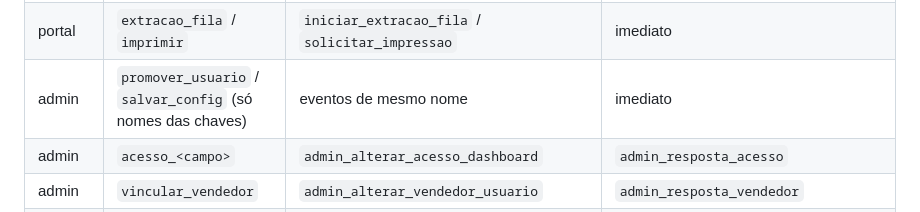
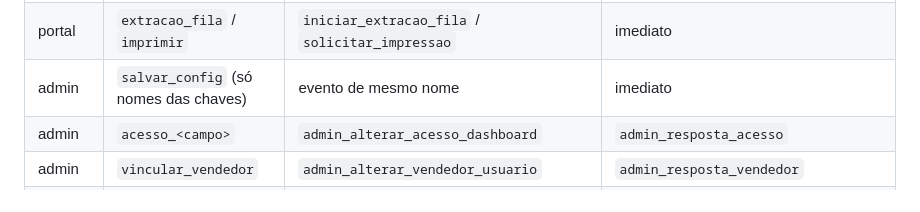
Before and after one commit to allan-max/portaismaestro, a Markdown page: docs/auditoria/plano.md, the part around the change. Rendered like a GitHub page.

Commit message:
docs: plano da auditoria sem promover_usuario (removido com o dev.html)

```diff
--- a/docs/auditoria/plano.md
+++ b/docs/auditoria/plano.md
@@ -35,7 +35,7 @@ Grupo **Controle** no menu lateral do `dashboard2.html` (só admin), com duas te
 | portal | `cancelar_evento` | `remover_da_fila` | imediato |
 | portal | `robo_<modo>` | `comando_direto` (ligar/desligar, forçar troca, parada, extrair, verificar, mover anexos) | imediato |
 | portal | `extracao_fila` / `imprimir` | `iniciar_extracao_fila` / `solicitar_impressao` | imediato |
-| admin | `promover_usuario` / `salvar_config` (só nomes das chaves) | eventos de mesmo nome | imediato |
+| admin | `salvar_config` (só nomes das chaves) | evento de mesmo nome | imediato |
 | admin | `acesso_<campo>` | `admin_alterar_acesso_dashboard` | `admin_resposta_acesso` |
 | admin | `vincular_vendedor` | `admin_alterar_vendedor_usuario` | `admin_resposta_vendedor` |
 | admin | `definir_apelido` | `admin_definir_apelido` | imediato |
```
